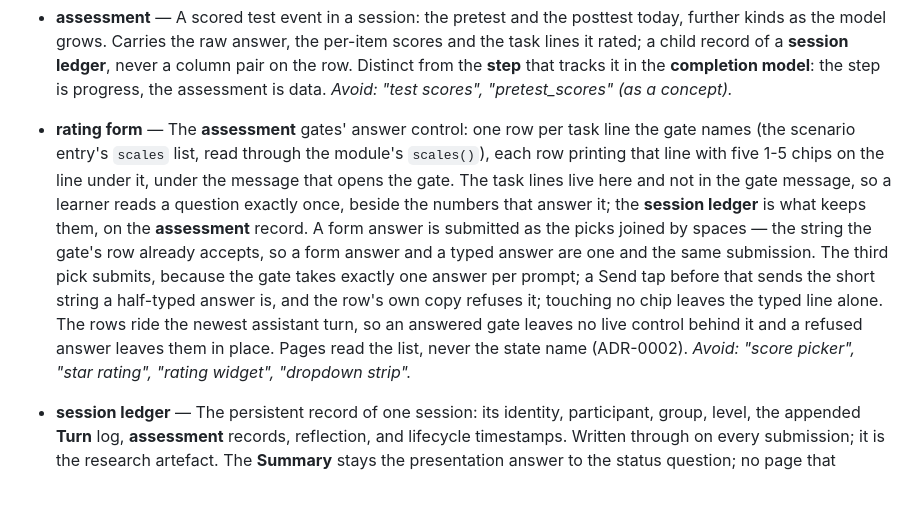
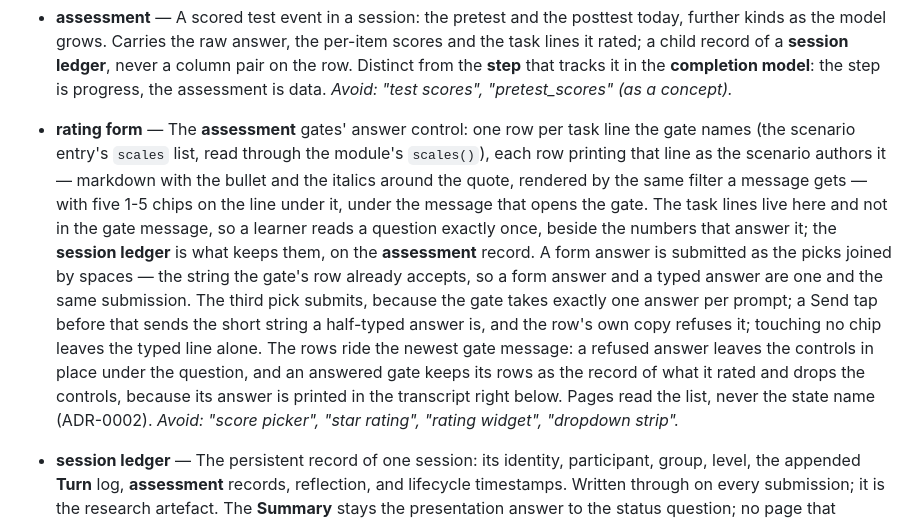
Before and after one commit to Drulena/metachat-tutor, a Markdown page: GLOSSARY.md, the part around the change. GitHub-like rendering; blank space fills up the shorter version.

Commit message:
docs(glossary): the row prints its line as the scenario authors it
The rating form entry says the line is markdown rendered by the same filter a message gets: the styling is scenario content, not a stylesheet rule.

Refs: #48

```diff
--- a/GLOSSARY.md
+++ b/GLOSSARY.md
@@ -40,7 +40,7 @@ Canonical domain vocabulary for MetaChat Tutor. Use these terms in issues, code,
 
 - **assessment** — A scored test event in a session: the pretest and the posttest today, further kinds as the model grows. Carries the raw answer, the per-item scores and the task lines it rated; a child record of a **session ledger**, never a column pair on the row. Distinct from the **step** that tracks it in the **completion model**: the step is progress, the assessment is data. _Avoid: "test scores", "pretest_scores" (as a concept)._
 
-- **rating form** — The **assessment** gates' answer control: one row per task line the gate names (the scenario entry's `scales` list, read through the module's `scales()`), each row printing that line with five 1-5 chips on the line under it, under the message that opens the gate. The task lines live here and not in the gate message, so a learner reads a question exactly once, beside the numbers that answer it; the **session ledger** is what keeps them, on the **assessment** record. A form answer is submitted as the picks joined by spaces — the string the gate's row already accepts, so a form answer and a typed answer are one and the same submission. The third pick submits, because the gate takes exactly one answer per prompt; a Send tap before that sends the short string a half-typed answer is, and the row's own copy refuses it; touching no chip leaves the typed line alone. The rows ride the newest assistant turn, so an answered gate leaves no live control behind it and a refused answer leaves them in place. Pages read the list, never the state name (ADR-0002). _Avoid: "score picker", "star rating", "rating widget", "dropdown strip"._
+- **rating form** — The **assessment** gates' answer control: one row per task line the gate names (the scenario entry's `scales` list, read through the module's `scales()`), each row printing that line as the scenario authors it — markdown with the bullet and the italics around the quote, rendered by the same filter a message gets — with five 1-5 chips on the line under it, under the message that opens the gate. The task lines live here and not in the gate message, so a learner reads a question exactly once, beside the numbers that answer it; the **session ledger** is what keeps them, on the **assessment** record. A form answer is submitted as the picks joined by spaces — the string the gate's row already accepts, so a form answer and a typed answer are one and the same submission. The third pick submits, because the gate takes exactly one answer per prompt; a Send tap before that sends the short string a half-typed answer is, and the row's own copy refuses it; touching no chip leaves the typed line alone. The rows ride the newest gate message: a refused answer leaves the controls in place under the question, and an answered gate keeps its rows as the record of what it rated and drops the controls, because its answer is printed in the transcript right below. Pages read the list, never the state name (ADR-0002). _Avoid: "score picker", "star rating", "rating widget", "dropdown strip"._
 
 - **session ledger** — The persistent record of one session: its identity, participant, group, level, the appended **Turn** log, **assessment** records, reflection, and lifecycle timestamps. Written through on every submission; it is the research artefact. The **Summary** stays the presentation answer to the status question; no page that answers a learner consults the ledger, and its one read is the export's copy of the **assessment** records (ADR-0007 decision 6). _Avoid: "export file" (the download is a projection of it), "chat table"._
 
```
